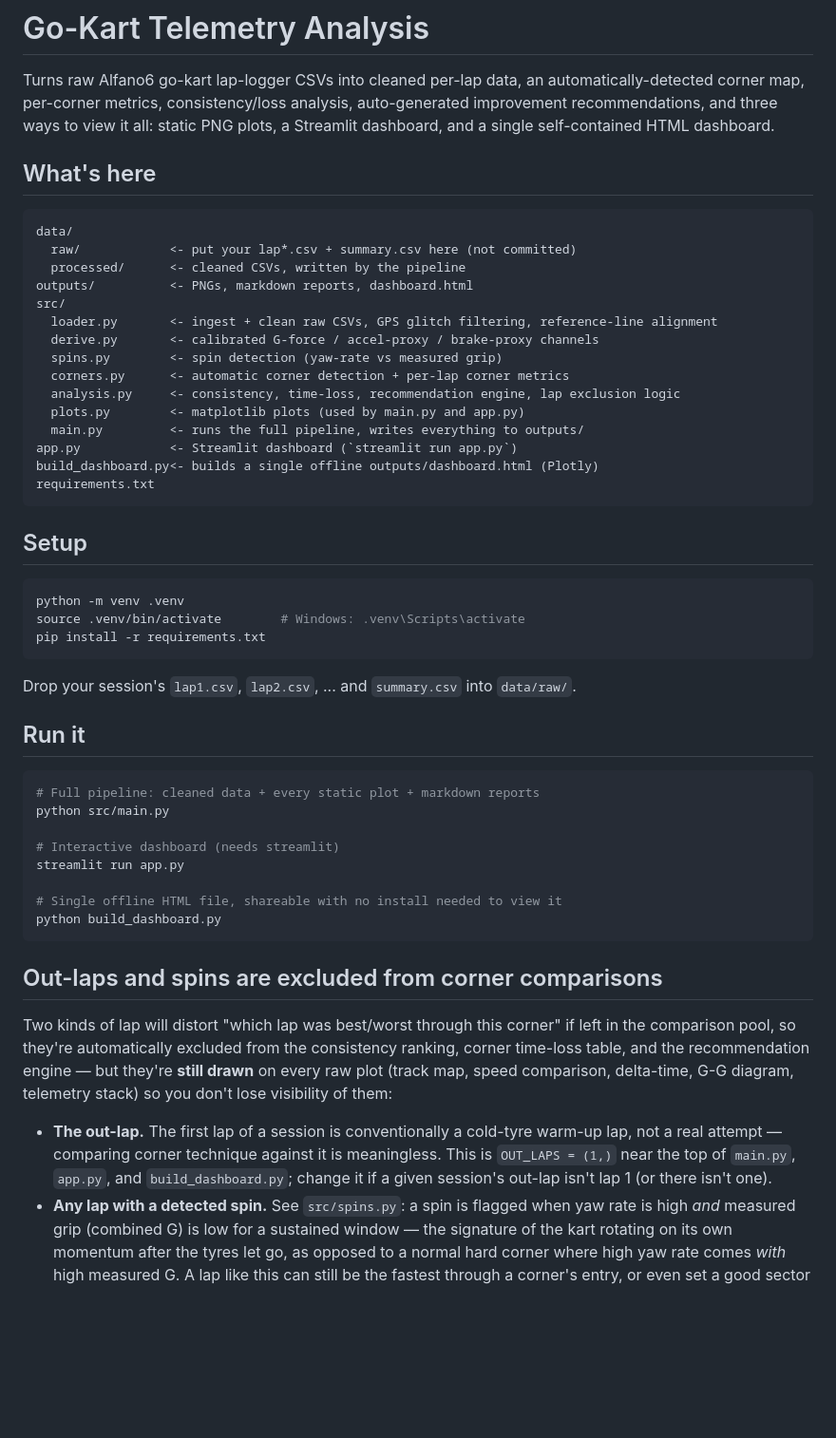
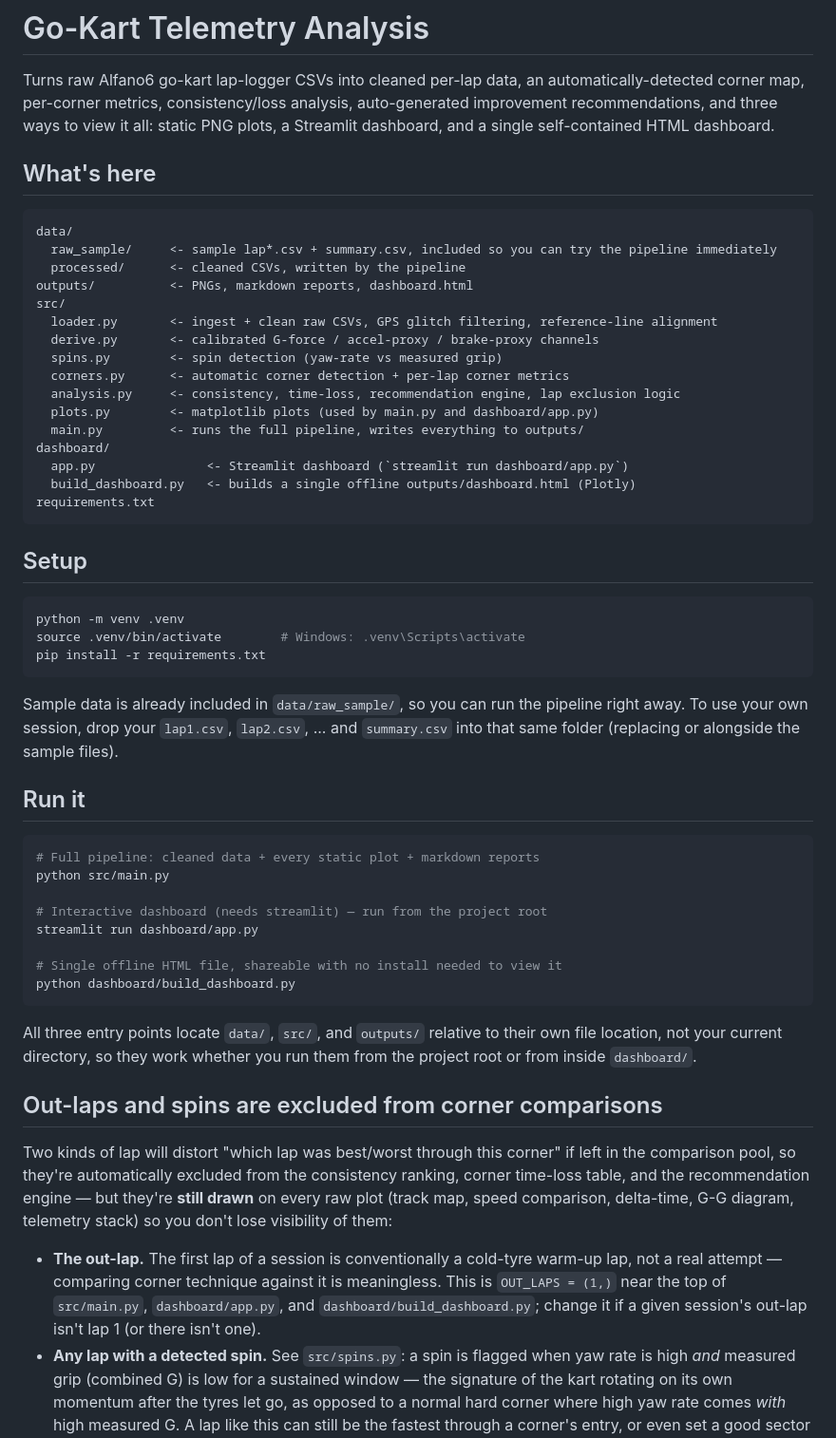
Before and after one commit to Aaryan-Engineering/go-kart-telemetry-analysis, a Markdown page: README.md, the part around the change. Shown at 95% size. GitHub-like rendering; blank space fills up the shorter version.

````diff
--- a/README.md
+++ b/README.md
@@ -2,15 +2,15 @@
 
 Turns raw Alfano6 go-kart lap-logger CSVs into cleaned per-lap data, an
 automatically-detected corner map, per-corner metrics, consistency/loss
-analysis, auto-generated improvement recommendations, and three ways to
-view it all: static PNG plots, a Streamlit dashboard, and a single
-self-contained HTML dashboard.
+analysis, auto-generated improvement recommendations, and three ways to view
+it all: static PNG plots, a Streamlit dashboard, and a single self-contained
+HTML dashboard.
 
 ## What's here
 
 ```
 data/
-  raw/            <- put your lap*.csv + summary.csv here (not committed)
+  raw_sample/     <- sample lap*.csv + summary.csv, included so you can try the pipeline immediately
   processed/      <- cleaned CSVs, written by the pipeline
 outputs/          <- PNGs, markdown reports, dashboard.html
 src/
@@ -19,10 +19,11 @@ src/
   spins.py        <- spin detection (yaw-rate vs measured grip)
   corners.py      <- automatic corner detection + per-lap corner metrics
   analysis.py     <- consistency, time-loss, recommendation engine, lap exclusion logic
-  plots.py        <- matplotlib plots (used by main.py and app.py)
+  plots.py        <- matplotlib plots (used by main.py and dashboard/app.py)
   main.py         <- runs the full pipeline, writes everything to outputs/
-app.py            <- Streamlit dashboard (`streamlit run app.py`)
-build_dashboard.py<- builds a single offline outputs/dashboard.html (Plotly)
+dashboard/
+  app.py               <- Streamlit dashboard (`streamlit run dashboard/app.py`)
+  build_dashboard.py   <- builds a single offline outputs/dashboard.html (Plotly)
 requirements.txt
 ```
 
@@ -34,8 +35,10 @@ source .venv/bin/activate        # Windows: .venv\Scripts\activate
 pip install -r requirements.txt
 ```
 
-Drop your session's `lap1.csv`, `lap2.csv`, ... and `summary.csv` into
-`data/raw/`.
+Sample data is already included in `data/raw_sample/`, so you can run the
+pipeline right away. To use your own session, drop your `lap1.csv`,
+`lap2.csv`, ... and `summary.csv` into that same folder (replacing or
+alongside the sample files).
 
 ## Run it
 
@@ -43,12 +46,16 @@ Drop your session's `lap1.csv`, `lap2.csv`, ... and `summary.csv` into
 # Full pipeline: cleaned data + every static plot + markdown reports
 python src/main.py
 
-# Interactive dashboard (needs streamlit)
-streamlit run app.py
+# Interactive dashboard (needs streamlit) — run from the project root
+streamlit run dashboard/app.py
 
 # Single offline HTML file, shareable with no install needed to view it
-python build_dashboard.py
+python dashboard/build_dashboard.py
 ```
+
+All three entry points locate `data/`, `src/`, and `outputs/` relative to
+their own file location, not your current directory, so they work whether
+you run them from the project root or from inside `dashboard/`.
 
 ## Out-laps and spins are excluded from corner comparisons
 
@@ -61,9 +68,9 @@ you don't lose visibility of them:
 
 - **The out-lap.** The first lap of a session is conventionally a cold-tyre
   warm-up lap, not a real attempt — comparing corner technique against it
-  is meaningless. This is `OUT_LAPS = (1,)` near the top of `main.py`,
-  `app.py`, and `build_dashboard.py`; change it if a given session's
-  out-lap isn't lap 1 (or there isn't one).
+  is meaningless. This is `OUT_LAPS = (1,)` near the top of `src/main.py`,
+  `dashboard/app.py`, and `dashboard/build_dashboard.py`; change it if a
+  given session's out-lap isn't lap 1 (or there isn't one).
 - **Any lap with a detected spin.** See `src/spins.py`: a spin is flagged
   when yaw rate is high *and* measured grip (combined G) is low for a
   sustained window — the signature of the kart rotating on its own
````
